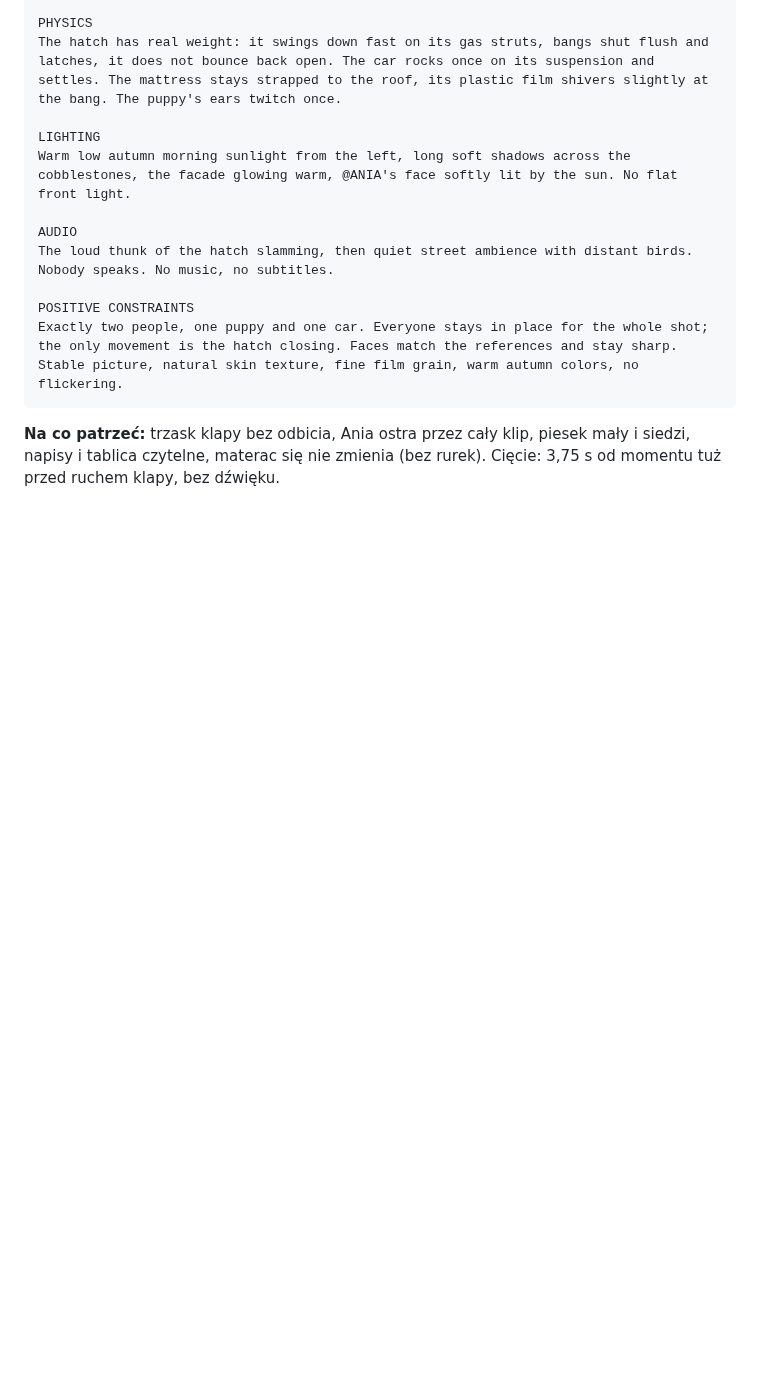
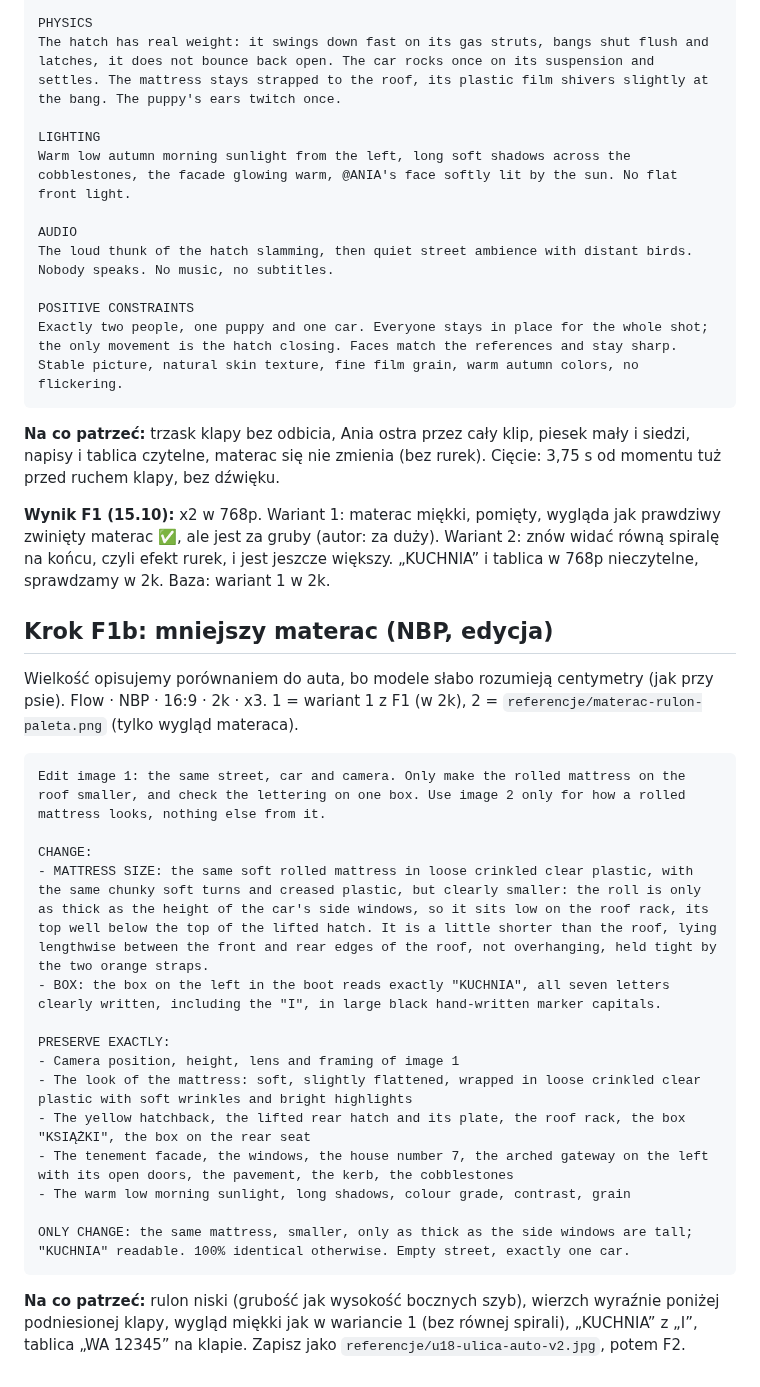
Before and after one commit to janbiodrowicz-source/Strategia-, a Markdown page: teledysk/prompty/u18-auto-kamienica.md, the part around the change. Drawn GitHub-style; blank space fills up the shorter version.

Commit message:
u18: wynik F1, prompt F1b (mniejszy materac)
Co-Authored-By: Claude Opus 5.5 <noreply@anthropic.com>
Claude-Session: https://claude.ai/code/session_016EPQYktmXUKDY56pgePcbR

````diff
--- a/teledysk/prompty/u18-auto-kamienica.md
+++ b/teledysk/prompty/u18-auto-kamienica.md
@@ -1011,3 +1011,29 @@ Exactly two people, one puppy and one car. Everyone stays in place for the whole
 ```
 
 **Na co patrzeć:** trzask klapy bez odbicia, Ania ostra przez cały klip, piesek mały i siedzi, napisy i tablica czytelne, materac się nie zmienia (bez rurek). Cięcie: 3,75 s od momentu tuż przed ruchem klapy, bez dźwięku.
+
+**Wynik F1 (15.10):** x2 w 768p. Wariant 1: materac miękki, pomięty, wygląda jak prawdziwy zwinięty materac ✅, ale jest za gruby (autor: za duży). Wariant 2: znów widać równą spiralę na końcu, czyli efekt rurek, i jest jeszcze większy. „KUCHNIA” i tablica w 768p nieczytelne, sprawdzamy w 2k. Baza: wariant 1 w 2k.
+
+## Krok F1b: mniejszy materac (NBP, edycja)
+
+Wielkość opisujemy porównaniem do auta, bo modele słabo rozumieją centymetry (jak przy psie).
+Flow · NBP · 16:9 · 2k · x3. 1 = wariant 1 z F1 (w 2k), 2 = `referencje/materac-rulon-paleta.png` (tylko wygląd materaca).
+
+```text
+Edit image 1: the same street, car and camera. Only make the rolled mattress on the roof smaller, and check the lettering on one box. Use image 2 only for how a rolled mattress looks, nothing else from it.
+
+CHANGE:
+- MATTRESS SIZE: the same soft rolled mattress in loose crinkled clear plastic, with the same chunky soft turns and creased plastic, but clearly smaller: the roll is only as thick as the height of the car's side windows, so it sits low on the roof rack, its top well below the top of the lifted hatch. It is a little shorter than the roof, lying lengthwise between the front and rear edges of the roof, not overhanging, held tight by the two orange straps.
+- BOX: the box on the left in the boot reads exactly "KUCHNIA", all seven letters clearly written, including the "I", in large black hand-written marker capitals.
+
+PRESERVE EXACTLY:
+- Camera position, height, lens and framing of image 1
+- The look of the mattress: soft, slightly flattened, wrapped in loose crinkled clear plastic with soft wrinkles and bright highlights
+- The yellow hatchback, the lifted rear hatch and its plate, the roof rack, the box "KSIĄŻKI", the box on the rear seat
+- The tenement facade, the windows, the house number 7, the arched gateway on the left with its open doors, the pavement, the kerb, the cobblestones
+- The warm low morning sunlight, long shadows, colour grade, contrast, grain
+
+ONLY CHANGE: the same mattress, smaller, only as thick as the side windows are tall; "KUCHNIA" readable. 100% identical otherwise. Empty street, exactly one car.
+```
+
+**Na co patrzeć:** rulon niski (grubość jak wysokość bocznych szyb), wierzch wyraźnie poniżej podniesionej klapy, wygląd miękki jak w wariancie 1 (bez równej spirali), „KUCHNIA” z „I”, tablica „WA 12345” na klapie. Zapisz jako `referencje/u18-ulica-auto-v2.jpg`, potem F2.
````
